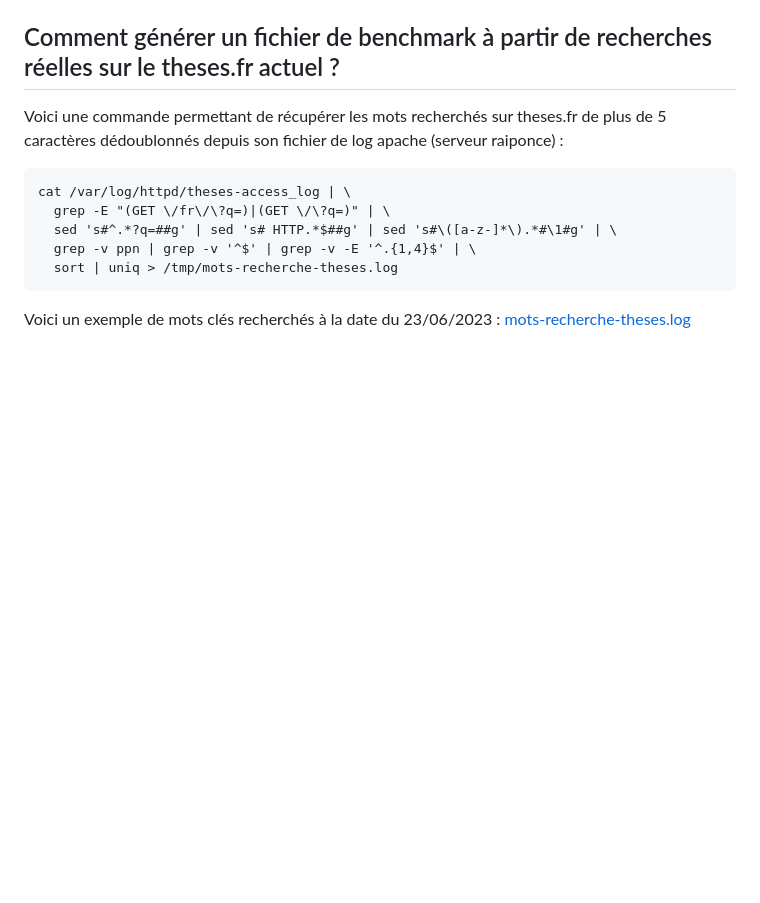
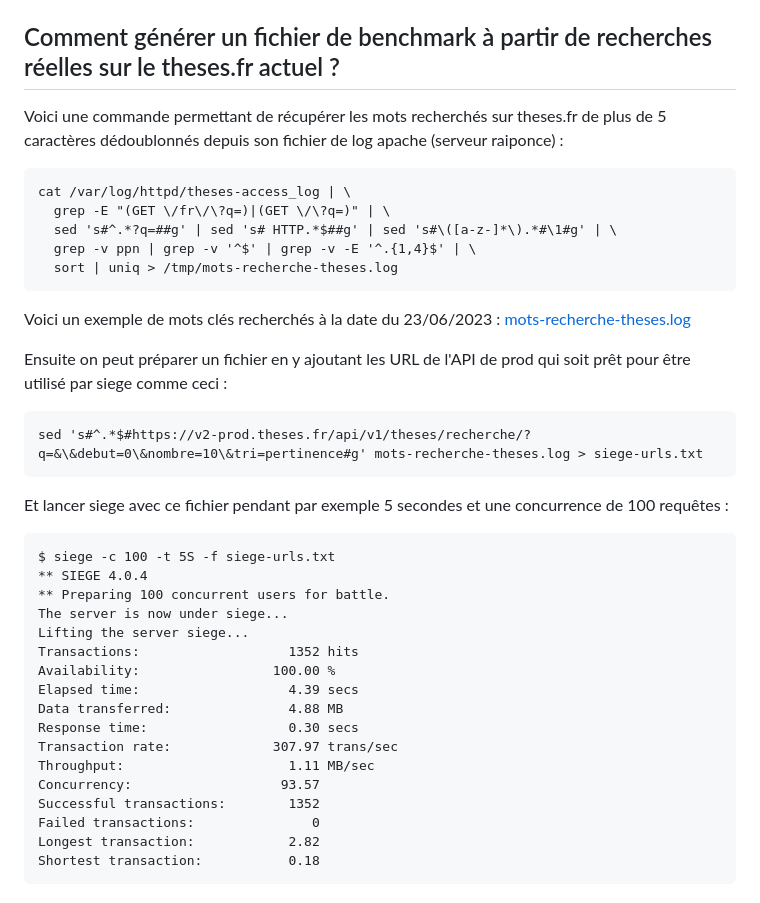
Before and after one commit to abes-esr/theses-docker, a Markdown page: README-faq.md, the part around the change. Drawn GitHub-style; blank space fills up the shorter version.

````diff
--- a/README-faq.md
+++ b/README-faq.md
@@ -228,3 +228,29 @@ cat /var/log/httpd/theses-access_log | \
 ```
 
 Voici un exemple de mots clés recherchés à la date du 23/06/2023 : [mots-recherche-theses.log](https://github.com/abes-esr/theses-docker/files/11847315/mots-recherche-theses.log)
+
+Ensuite on peut préparer un fichier en y ajoutant les URL de l'API de prod qui soit prêt pour être utilisé par siege comme ceci :
+```
+sed 's#^.*$#https://v2-prod.theses.fr/api/v1/theses/recherche/?q=&\&debut=0\&nombre=10\&tri=pertinence#g' mots-recherche-theses.log > siege-urls.txt
+```
+
+Et lancer siege avec ce fichier pendant par exemple 5 secondes et une concurrence de 100 requêtes :
+```
+$ siege -c 100 -t 5S -f siege-urls.txt
+** SIEGE 4.0.4
+** Preparing 100 concurrent users for battle.
+The server is now under siege...
+Lifting the server siege...
+Transactions:                   1352 hits
+Availability:                 100.00 %
+Elapsed time:                   4.39 secs
+Data transferred:               4.88 MB
+Response time:                  0.30 secs
+Transaction rate:             307.97 trans/sec
+Throughput:                     1.11 MB/sec
+Concurrency:                   93.57
+Successful transactions:        1352
+Failed transactions:               0
+Longest transaction:            2.82
+Shortest transaction:           0.18
+```
````
